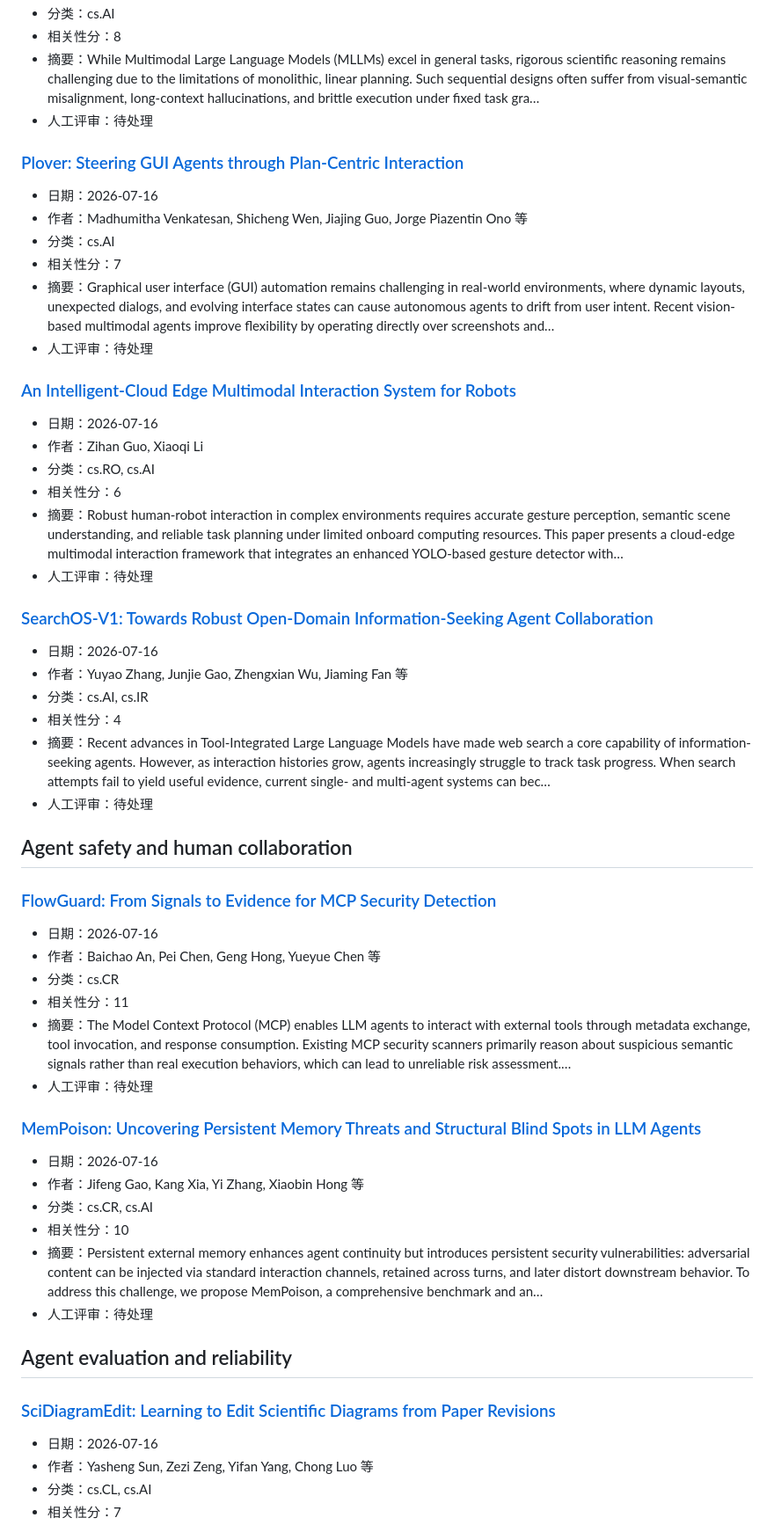
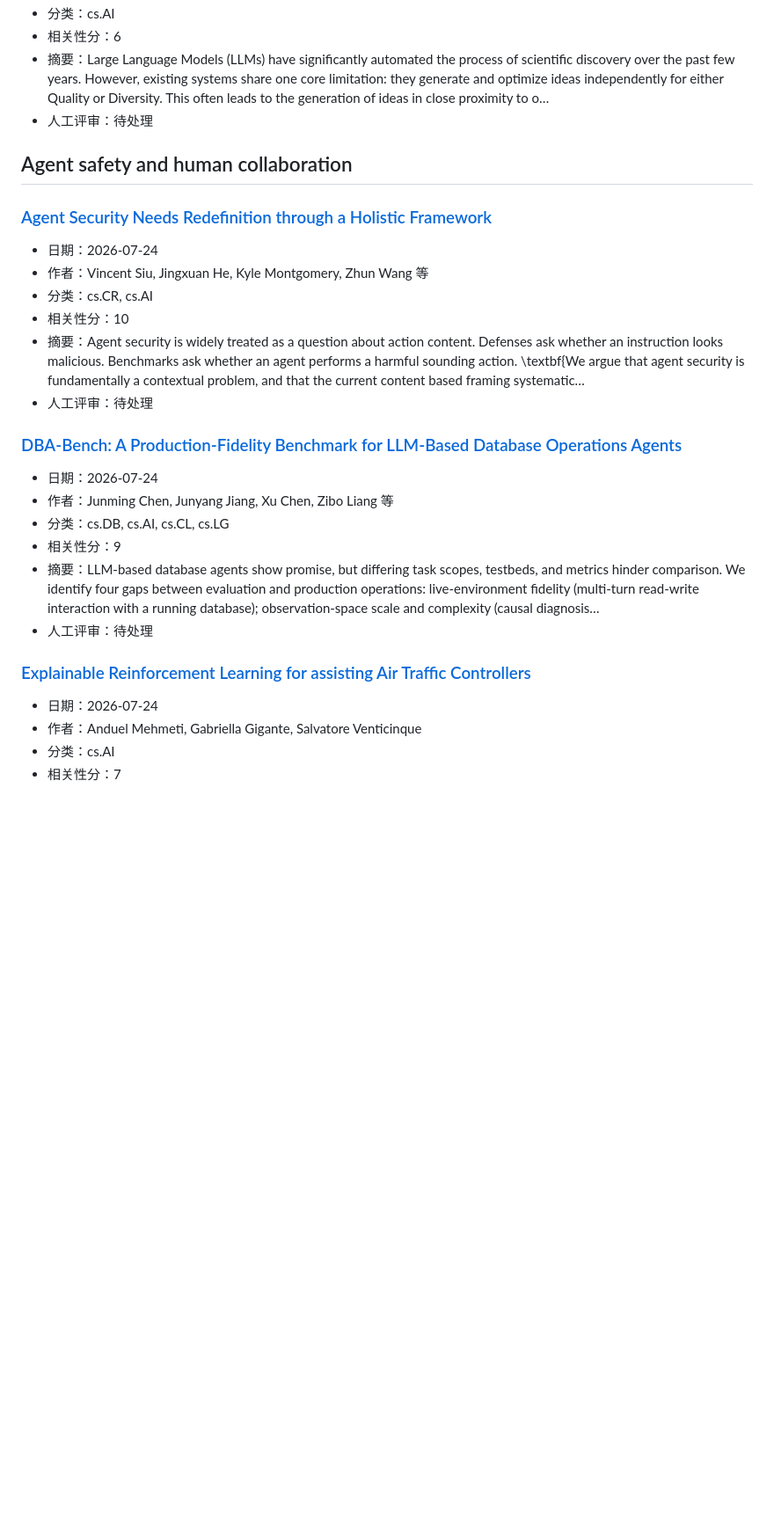
Before and after one commit to uNrEst520/ai-agent-fde-curriculum, a Markdown page: research/radar/latest.md, the part around one of its changes. Shown at 88% size. Rendered like a GitHub page; blank space fills up the shorter version.

```diff
--- a/research/radar/latest.md
+++ b/research/radar/latest.md
@@ -85,60 +177,31 @@
 - 分类：cs.AI
-- 相关性分：8
-- 摘要：While Multimodal Large Language Models (MLLMs) excel in general tasks, rigorous scientific reasoning remains challenging due to the limitations of monolithic, linear planning. Such sequential designs often suffer from visual-semantic misalignment, long-context hallucinations, and brittle execution under fixed task gra…
-- 人工评审：待处理
-
-### [Plover: Steering GUI Agents through Plan-Centric Interaction](https://arxiv.org/abs/2607.15193v1)
-
-- 日期：2026-07-16
-- 作者：Madhumitha Venkatesan, Shicheng Wen, Jiajing Guo, Jorge Piazentin Ono 等
-- 分类：cs.AI
-- 相关性分：7
-- 摘要：Graphical user interface (GUI) automation remains challenging in real-world environments, where dynamic layouts, unexpected dialogs, and evolving interface states can cause autonomous agents to drift from user intent. Recent vision-based multimodal agents improve flexibility by operating directly over screenshots and…
-- 人工评审：待处理
-
-### [An Intelligent-Cloud Edge Multimodal Interaction System for Robots](https://arxiv.org/abs/2607.14675v1)
-
-- 日期：2026-07-16
-- 作者：Zihan Guo, Xiaoqi Li
-- 分类：cs.RO, cs.AI
 - 相关性分：6
-- 摘要：Robust human-robot interaction in complex environments requires accurate gesture perception, semantic scene understanding, and reliable task planning under limited onboard computing resources. This paper presents a cloud-edge multimodal interaction framework that integrates an enhanced YOLO-based gesture detector with…
-- 人工评审：待处理
-
-### [SearchOS-V1: Towards Robust Open-Domain Information-Seeking Agent Collaboration](https://arxiv.org/abs/2607.15257v1)
-
-- 日期：2026-07-16
-- 作者：Yuyao Zhang, Junjie Gao, Zhengxian Wu, Jiaming Fan 等
-- 分类：cs.AI, cs.IR
-- 相关性分：4
-- 摘要：Recent advances in Tool-Integrated Large Language Models have made web search a core capability of information-seeking agents. However, as interaction histories grow, agents increasingly struggle to track task progress. When search attempts fail to yield useful evidence, current single- and multi-agent systems can bec…
+- 摘要：Large Language Models (LLMs) have significantly automated the process of scientific discovery over the past few years. However, existing systems share one core limitation: they generate and optimize ideas independently for either Quality or Diversity. This often leads to the generation of ideas in close proximity to o…
 - 人工评审：待处理
 
 ## Agent safety and human collaboration
 
-### [FlowGuard: From Signals to Evidence for MCP Security Detection](https://arxiv.org/abs/2607.14754v1)
+### [Agent Security Needs Redefinition through a Holistic Framework](https://arxiv.org/abs/2607.22024v1)
 
-- 日期：2026-07-16
-- 作者：Baichao An, Pei Chen, Geng Hong, Yueyue Chen 等
-- 分类：cs.CR
-- 相关性分：11
-- 摘要：The Model Context Protocol (MCP) enables LLM agents to interact with external tools through metadata exchange, tool invocation, and response consumption. Existing MCP security scanners primarily reason about suspicious semantic signals rather than real execution behaviors, which can lead to unreliable risk assessment.…
+- 日期：2026-07-24
+- 作者：Vincent Siu, Jingxuan He, Kyle Montgomery, Zhun Wang 等
+- 分类：cs.CR, cs.AI
+- 相关性分：10
+- 摘要：Agent security is widely treated as a question about action content. Defenses ask whether an instruction looks malicious. Benchmarks ask whether an agent performs a harmful sounding action. \textbf{We argue that agent security is fundamentally a contextual problem, and that the current content based framing systematic…
 - 人工评审：待处理
 
-### [MemPoison: Uncovering Persistent Memory Threats and Structural Blind Spots in LLM Agents](https://arxiv.org/abs/2607.14651v1)
+### [DBA-Bench: A Production-Fidelity Benchmark for LLM-Based Database Operations Agents](https://arxiv.org/abs/2607.22165v1)
 
-- 日期：2026-07-16
-- 作者：Jifeng Gao, Kang Xia, Yi Zhang, Xiaobin Hong 等
-- 分类：cs.CR, cs.AI
-- 相关性分：10
-- 摘要：Persistent external memory enhances agent continuity but introduces persistent security vulnerabilities: adversarial content can be injected via standard interaction channels, retained across turns, and later distort downstream behavior. To address this challenge, we propose MemPoison, a comprehensive benchmark and an…
+- 日期：2026-07-24
+- 作者：Junming Chen, Junyang Jiang, Xu Chen, Zibo Liang 等
+- 分类：cs.DB, cs.AI, cs.CL, cs.LG
+- 相关性分：9
+- 摘要：LLM-based database agents show promise, but differing task scopes, testbeds, and metrics hinder comparison. We identify four gaps between evaluation and production operations: live-environment fidelity (multi-turn read-write interaction with a running database); observation-space scale and complexity (causal diagnosis…
 - 人工评审：待处理
 
-## Agent evaluation and reliability
+### [Explainable Reinforcement Learning for assisting Air Traffic Controllers](https://arxiv.org/abs/2607.22525v1)
 
-### [SciDiagramEdit: Learning to Edit Scientific Diagrams from Paper Revisions](https://arxiv.org/abs/2607.15272v1)
-
-- 日期：2026-07-16
-- 作者：Yasheng Sun, Zezi Zeng, Yifan Yang, Chong Luo 等
-- 分类：cs.CL, cs.AI
+- 日期：2026-07-24
+- 作者：Anduel Mehmeti, Gabriella Gigante, Salvatore Venticinque
+- 分类：cs.AI
 - 相关性分：7
```
Also changed, not shown: other parts of research/radar/latest.md (+162 -133 lines).
